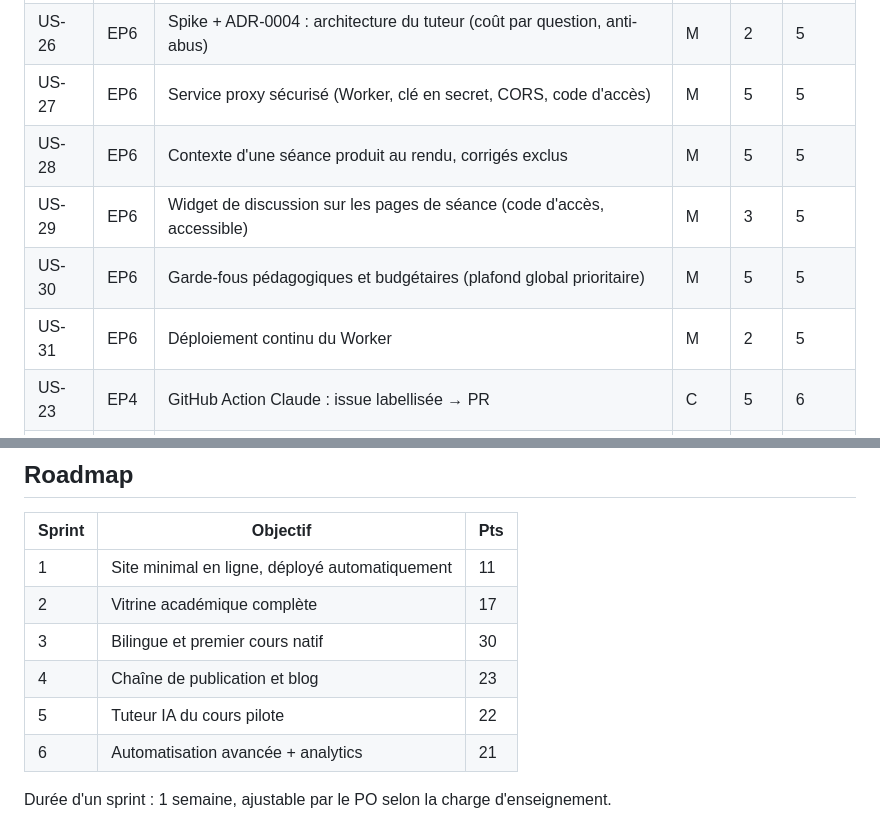
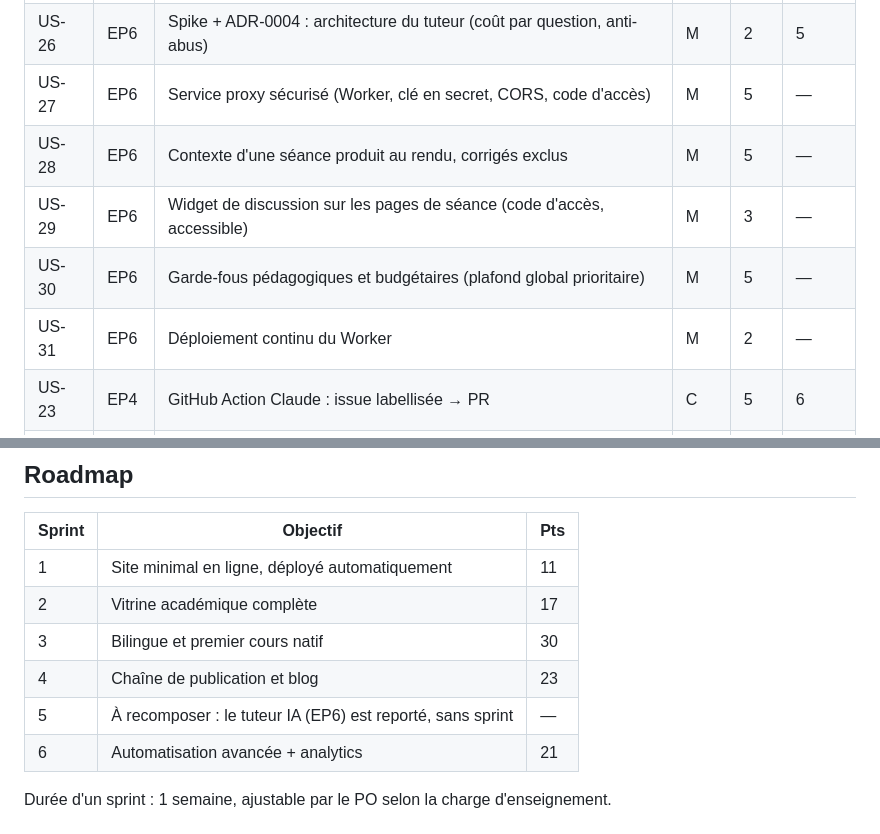
Before and after one commit to elbachir67/elbachir67.github.io, a Markdown page: _specs/product-backlog.md, 2 parts joined by grey strips. Drawn GitHub-style.

```diff
--- a/_specs/product-backlog.md
+++ b/_specs/product-backlog.md
@@ -53,11 +53,11 @@ d'un tuteur IA encadré.
 | US-22 | EP4 | Commande `/nouvel-article` (blog) | S | 2 | 4 |
 | US-25 | EP5 | Blog : listing, catégories, flux RSS | S | 2 | 4 |
 | US-26 | EP6 | Spike + ADR-0004 : architecture du tuteur (coût par question, anti-abus) | M | 2 | 5 |
-| US-27 | EP6 | Service proxy sécurisé (Worker, clé en secret, CORS, code d'accès) | M | 5 | 5 |
-| US-28 | EP6 | Contexte d'une séance produit au rendu, corrigés exclus | M | 5 | 5 |
-| US-29 | EP6 | Widget de discussion sur les pages de séance (code d'accès, accessible) | M | 3 | 5 |
-| US-30 | EP6 | Garde-fous pédagogiques et budgétaires (plafond global prioritaire) | M | 5 | 5 |
-| US-31 | EP6 | Déploiement continu du Worker | M | 2 | 5 |
+| US-27 | EP6 | Service proxy sécurisé (Worker, clé en secret, CORS, code d'accès) | M | 5 | — |
+| US-28 | EP6 | Contexte d'une séance produit au rendu, corrigés exclus | M | 5 | — |
+| US-29 | EP6 | Widget de discussion sur les pages de séance (code d'accès, accessible) | M | 3 | — |
+| US-30 | EP6 | Garde-fous pédagogiques et budgétaires (plafond global prioritaire) | M | 5 | — |
+| US-31 | EP6 | Déploiement continu du Worker | M | 2 | — |
 | US-23 | EP4 | GitHub Action Claude : issue labellisée → PR | C | 5 | 6 |
 | US-24 | EP4 | Aperçu déployé par PR | C | 3 | 6 |
 | US-32 | EP6 | Journalisation anonymisée des questions + consentement | S | 5 | 6 |
@@ -93,7 +93,7 @@ impérative : **jamais de corrigé publié à côté de son énoncé**.
 | 2 | Vitrine académique complète | 17 |
 | 3 | Bilingue et premier cours natif | 30 |
 | 4 | Chaîne de publication et blog | 23 |
-| 5 | Tuteur IA du cours pilote | 22 |
+| 5 | À recomposer : le tuteur IA (EP6) est reporté, sans sprint | — |
 | 6 | Automatisation avancée + analytics | 21 |
 
 Durée d'un sprint : 1 semaine, ajustable par le PO selon la charge d'enseignement.
```
Also changed, not shown: _specs/sprints/sprint-05.md (+12 -0 lines).
